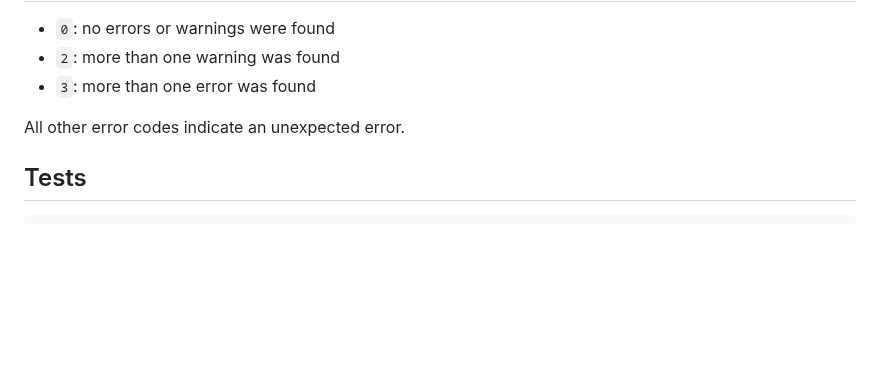
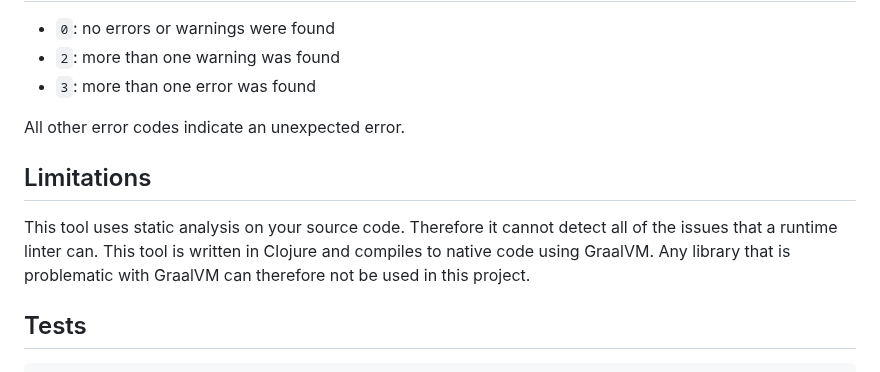
Before and after one commit to clj-kondo/clj-kondo, a Markdown page: README.md, the part around the change. GitHub-like rendering; blank space fills up the shorter version.

```diff
--- a/README.md
+++ b/README.md
@@ -137,6 +137,13 @@ clj-kondo is informed about new functions you just wrote.
 
 All other error codes indicate an unexpected error.
 
+## Limitations
+
+This tool uses static analysis on your source code. Therefore it cannot detect
+all of the issues that a runtime linter can. This tool is written in Clojure and
+compiles to native code using GraalVM. Any library that is problematic with
+GraalVM can therefore not be used in this project.
+
 ## Tests
 
     script/test
```
Also changed, not shown: doc/editor-integration.md (+19 -9 lines), screenshots/intellij-let.png (added), 5 other files.
